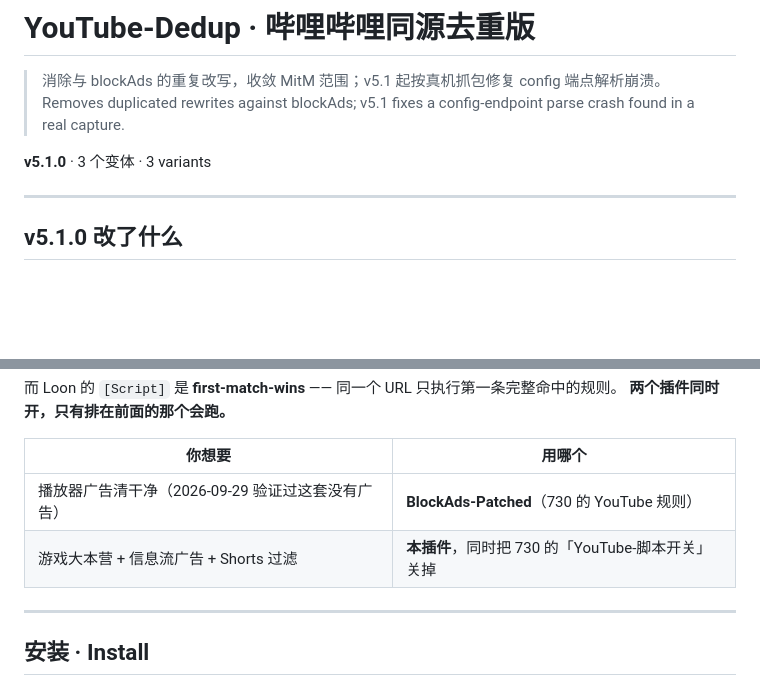
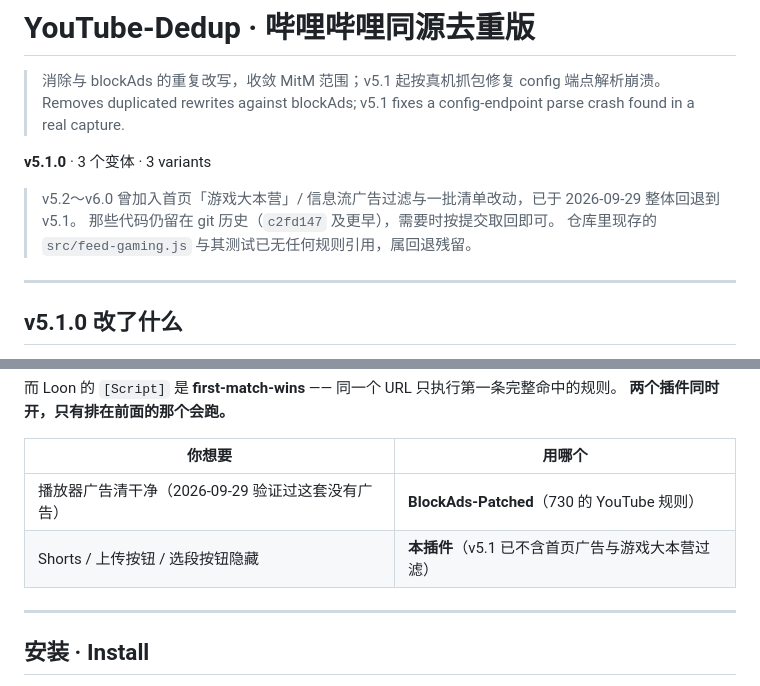
Before and after one commit to Savues/loon-plugin-patches, a Markdown page: plugins/YouTube-Dedup/README.md, 2 parts joined by grey strips. Rendered like a GitHub page; blank space fills up the shorter version.

Commit message:
docs：把 v5.1 回退后的两处过时说明改对
- 插件 README 的选型表原写「本插件清游戏大本营 + 信息流广告」，v5.1 已无此功能
- 顶层 README 的「第三条路」原写「或压根没有某项功能」，v5.1 只剩 config 端点自研脚本
- 补一段说明：v5.2~v6.0 已回退，代码在 c2fd147，feed-gaming.js 为无引用的残留

```diff
--- a/plugins/YouTube-Dedup/README.md
+++ b/plugins/YouTube-Dedup/README.md
@@ -4,6 +4,10 @@
 > Removes duplicated rewrites against blockAds; v5.1 fixes a config-endpoint parse crash found in a real capture.
 
 **v5.1.0** · 3 个变体 · 3 variants
+
+> v5.2～v6.0 曾加入首页「游戏大本营」/ 信息流广告过滤与一批清单改动，已于 2026-09-29 整体回退到 v5.1。
+> 那些代码仍留在 git 历史（`c2fd147` 及更早），需要时按提交取回即可。
+> 仓库里现存的 `src/feed-gaming.js` 与其测试已无任何规则引用，属回退残留。
 
 ---
 
@@ -111,7 +115,7 @@ Use both blockAds and this plugin → the YouTube response is rewritten twice.
 | 你想要 | 用哪个 |
 |---|---|
 | 播放器广告清干净（2026-09-29 验证过这套没有广告） | **BlockAds-Patched**（730 的 YouTube 规则） |
-| 游戏大本营 + 信息流广告 + Shorts 过滤 | **本插件**，同时把 730 的「YouTube-脚本开关」关掉 |
+| Shorts / 上传按钮 / 选段按钮隐藏 | **本插件**（v5.1 已不含首页广告与游戏大本营过滤） |
 
 ---
 
```
Also changed, not shown: README.md (+1 -1 lines).
